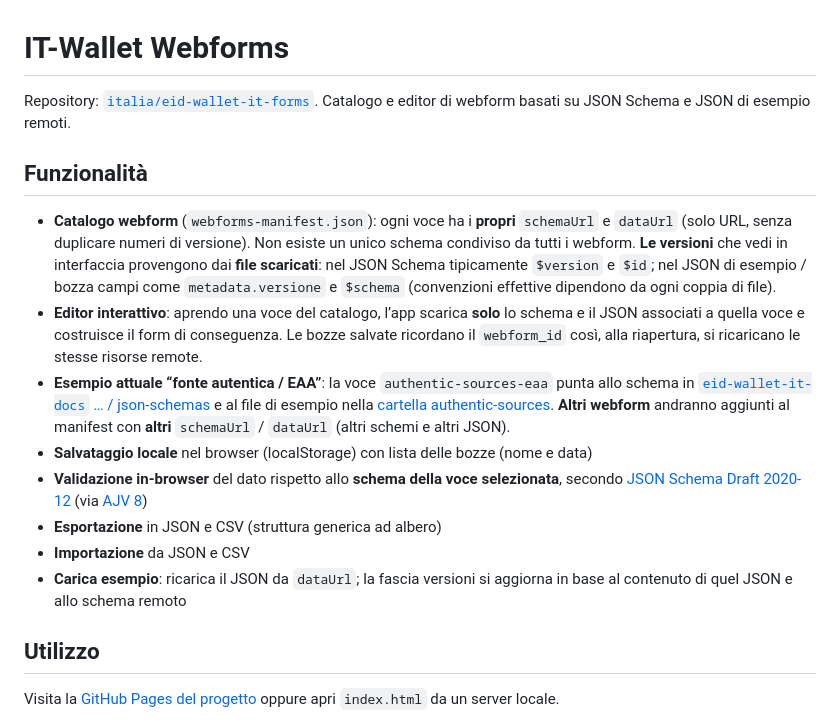
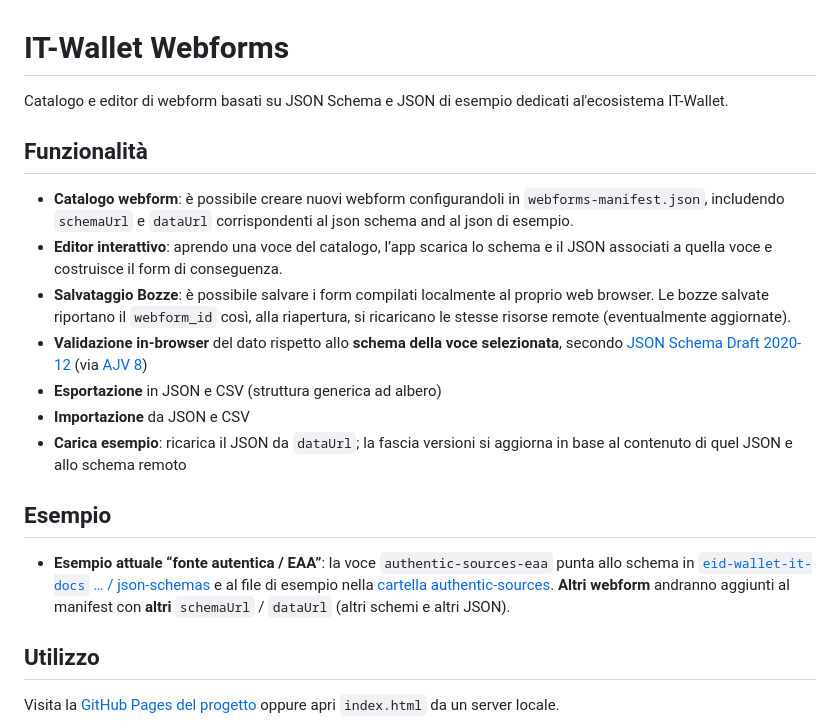
Before and after one commit to italia/eid-wallet-it-forms, a Markdown page: README.md, the part around the change. GitHub-like rendering.

Commit message:
readme: improvement

```diff
--- a/README.md
+++ b/README.md
@@ -1,17 +1,20 @@
 # IT-Wallet Webforms
 
-Repository: [`italia/eid-wallet-it-forms`](https://github.com/italia/eid-wallet-it-forms). Catalogo e editor di webform basati su JSON Schema e JSON di esempio remoti.
+Catalogo e editor di webform basati su JSON Schema e JSON di esempio dedicati al'ecosistema IT-Wallet.
 
 ## Funzionalità
 
-- **Catalogo webform** (`webforms-manifest.json`): ogni voce ha i **propri** `schemaUrl` e `dataUrl` (solo URL, senza duplicare numeri di versione). Non esiste un unico schema condiviso da tutti i webform. **Le versioni** che vedi in interfaccia provengono dai **file scaricati**: nel JSON Schema tipicamente `$version` e `$id`; nel JSON di esempio / bozza campi come `metadata.versione` e `$schema` (convenzioni effettive dipendono da ogni coppia di file).
-- **Editor interattivo**: aprendo una voce del catalogo, l’app scarica **solo** lo schema e il JSON associati a quella voce e costruisce il form di conseguenza. Le bozze salvate ricordano il `webform_id` così, alla riapertura, si ricaricano le stesse risorse remote.
-- **Esempio attuale “fonte autentica / EAA”**: la voce `authentic-sources-eaa` punta allo schema in [`eid-wallet-it-docs` … / json-schemas](https://github.com/italia/eid-wallet-it-docs/tree/versione-corrente/handbooks/it/authentic-sources/json-schemas) e al file di esempio nella [cartella authentic-sources](https://github.com/italia/eid-wallet-it-docs/tree/versione-corrente/handbooks/it/authentic-sources). **Altri webform** andranno aggiunti al manifest con **altri** `schemaUrl` / `dataUrl` (altri schemi e altri JSON).
-- **Salvataggio locale** nel browser (localStorage) con lista delle bozze (nome e data)
+- **Catalogo webform**: è possibile creare nuovi webform configurandoli in `webforms-manifest.json`, includendo `schemaUrl` e `dataUrl` corrispondenti al json schema and al json di esempio.
+- **Editor interattivo**: aprendo una voce del catalogo, l’app scarica lo schema e il JSON associati a quella voce e costruisce il form di conseguenza.
+- **Salvataggio Bozze**: è possibile salvare i form compilati localmente al proprio web browser. Le bozze salvate riportano il `webform_id` così, alla riapertura, si ricaricano le stesse risorse remote (eventualmente aggiornate).
 - **Validazione in-browser** del dato rispetto allo **schema della voce selezionata**, secondo [JSON Schema Draft 2020-12](https://json-schema.org/draft/2020-12/json-schema-core.html) (via [AJV 8](https://github.com/ajv-validator/ajv))
 - **Esportazione** in JSON e CSV (struttura generica ad albero)
 - **Importazione** da JSON e CSV
 - **Carica esempio**: ricarica il JSON da `dataUrl`; la fascia versioni si aggiorna in base al contenuto di quel JSON e allo schema remoto
+
+## Esempio
+
+- **Esempio attuale “fonte autentica / EAA”**: la voce `authentic-sources-eaa` punta allo schema in [`eid-wallet-it-docs` … / json-schemas](https://github.com/italia/eid-wallet-it-docs/tree/versione-corrente/handbooks/it/authentic-sources/json-schemas) e al file di esempio nella [cartella authentic-sources](https://github.com/italia/eid-wallet-it-docs/tree/versione-corrente/handbooks/it/authentic-sources). **Altri webform** andranno aggiunti al manifest con **altri** `schemaUrl` / `dataUrl` (altri schemi e altri JSON).
 
 ## Utilizzo
 
```
